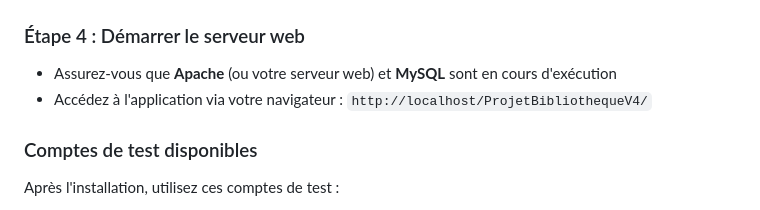
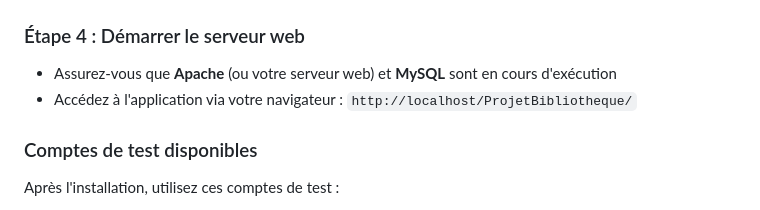
Before and after one commit to gbelangermethot/ProjetBibliotheque, a Markdown page: README.md, the part around the change. Rendered like a GitHub page.

Commit message:
Update application URL in README

```diff
--- a/README.md
+++ b/README.md
@@ -66,7 +66,7 @@ $chrs = 'utf8mb4';             // Jeu de caractères
 
 ### Étape 4 : Démarrer le serveur web
 - Assurez-vous que **Apache** (ou votre serveur web) et **MySQL** sont en cours d'exécution
-- Accédez à l'application via votre navigateur : `http://localhost/ProjetBibliothequeV4/`
+- Accédez à l'application via votre navigateur : `http://localhost/ProjetBibliotheque/`
 
 ### Comptes de test disponibles
 Après l'installation, utilisez ces comptes de test :
```
